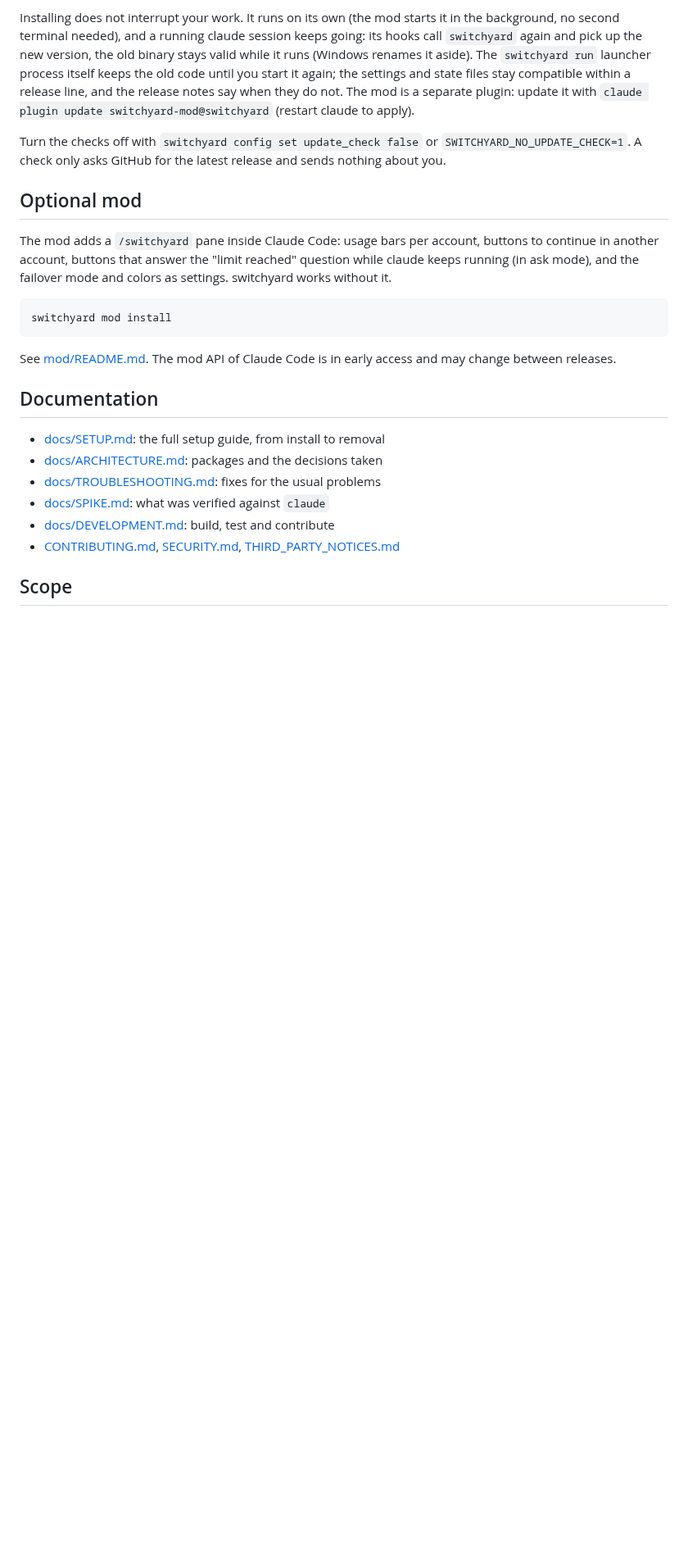
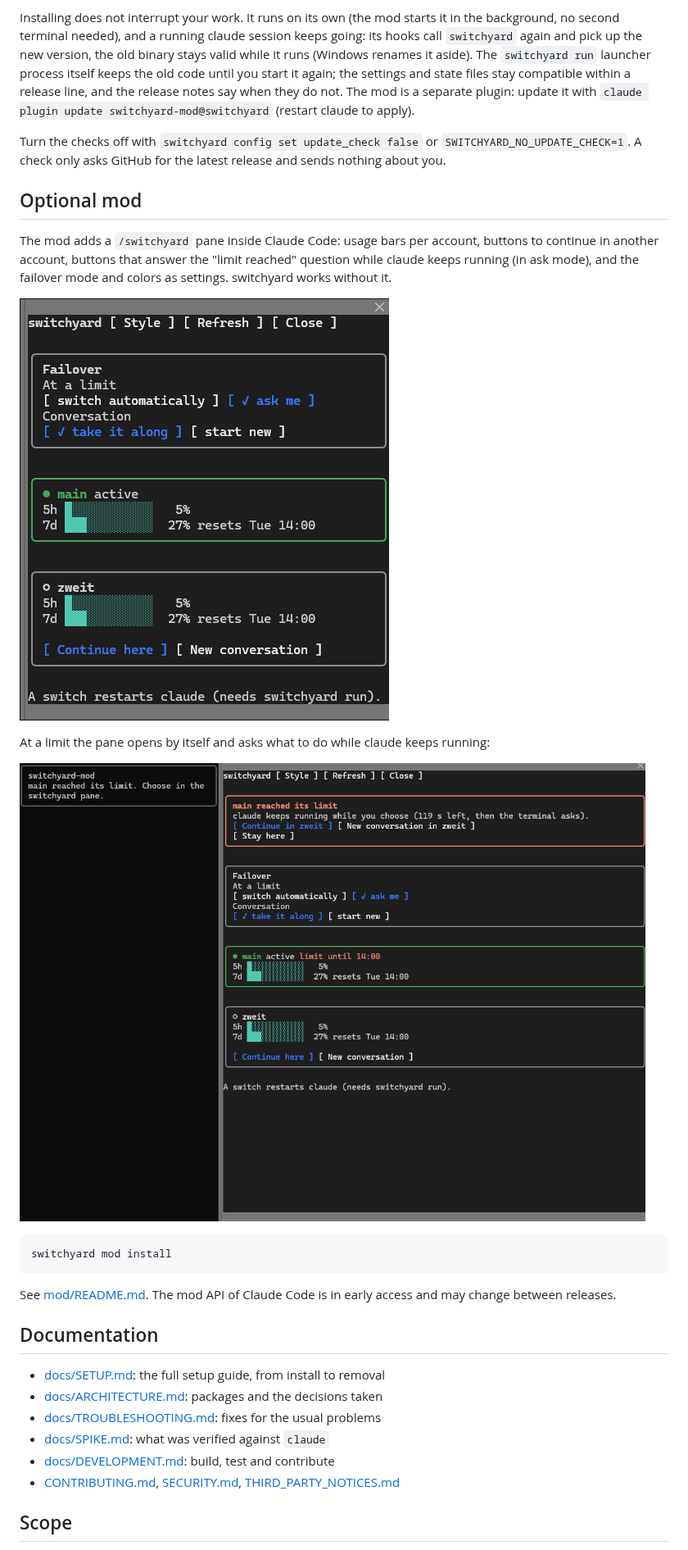
Before and after one commit to LuGG000/switchyard, a Markdown page: README.md, the part around the change. Shown at 82% size. Drawn GitHub-style; pictures changed too: docs/images/mod-limit.png (added), docs/images/mod-overview.png (added); blank space fills up the shorter version.

````diff
--- a/README.md
+++ b/README.md
@@ -186,6 +186,12 @@ buttons to continue in another account, buttons that answer the "limit reached"
 claude keeps running (in ask mode), and the failover mode and colors as
 settings. switchyard works without it.
 
+![The /switchyard pane: failover settings and one card per account with usage bars](docs/images/mod-overview.png)
+
+At a limit the pane opens by itself and asks what to do while claude keeps running:
+
+![The pane at a limit: a red card with buttons to continue in the other account, start a new conversation or stay](docs/images/mod-limit.png)
+
 ```
 switchyard mod install
 ```
````
Also changed, not shown: mod/README.md (+6 -0 lines), docs/images/mod-style.png (added).
